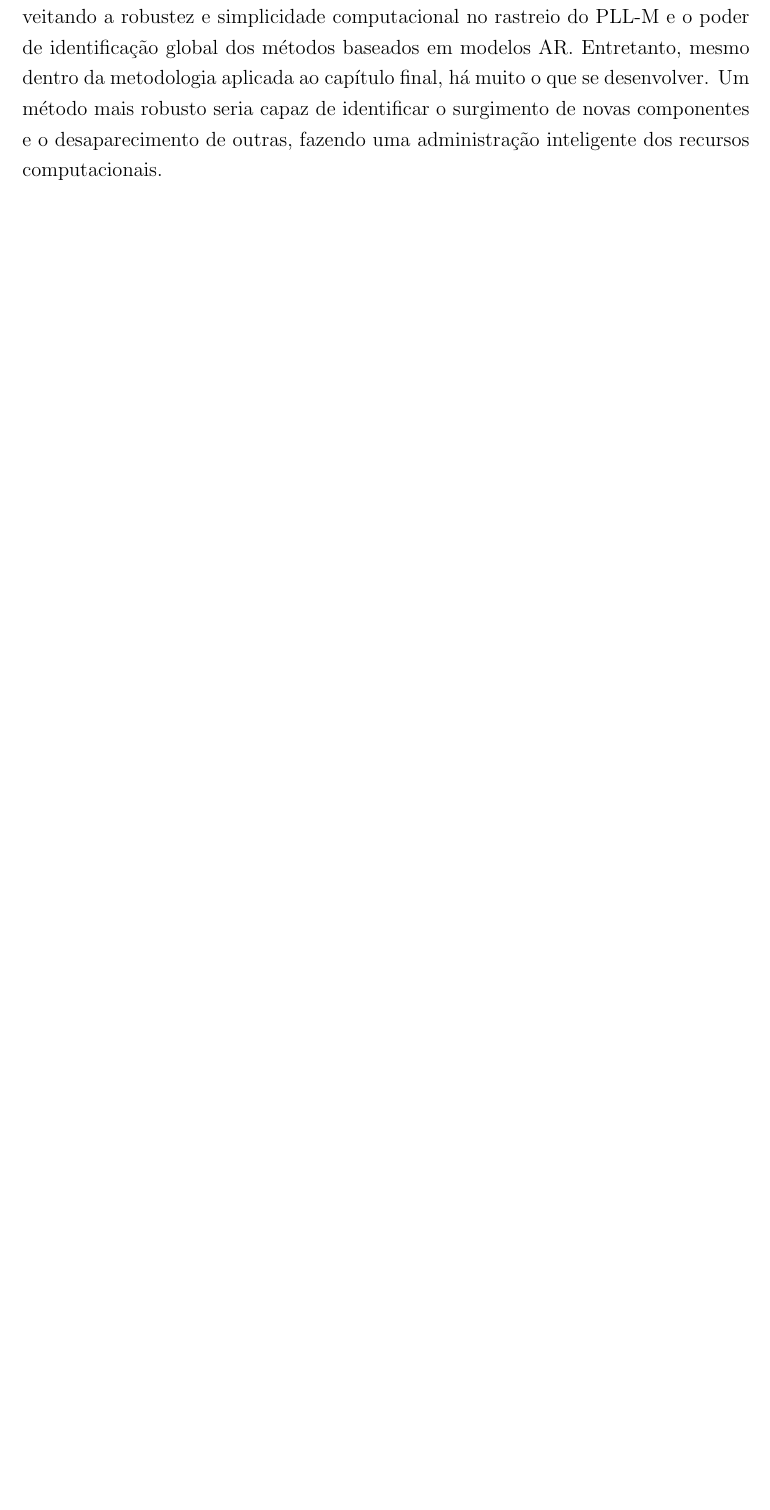
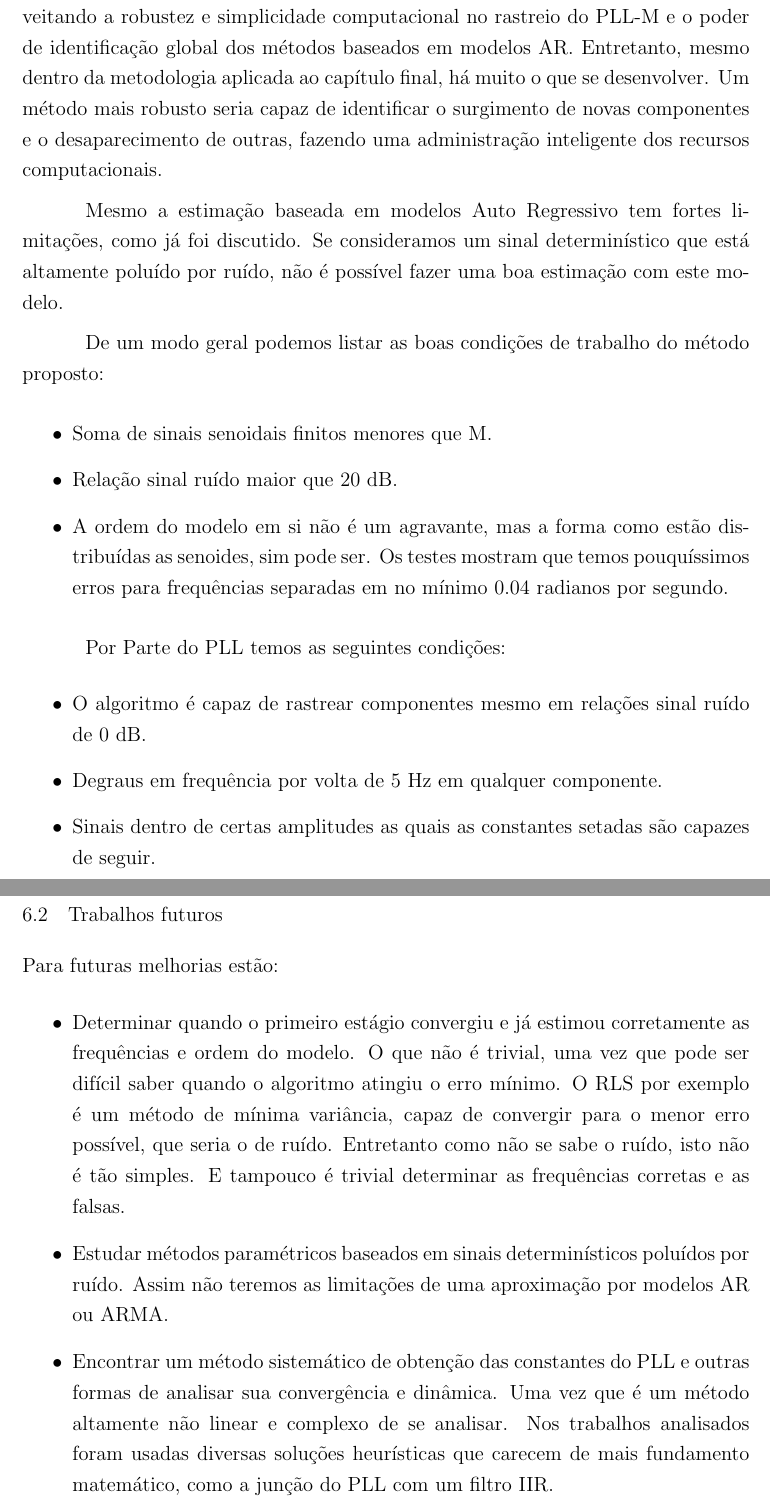
Before and after one commit to GDX64/TCC-materiais, a LaTeX thesis (Monografia/TCC%20(Copy)/main.tex, which reads Monografia/TCC%20(Copy)/capitulos/conclusao.tex): part of page 63 of 64 before the commit and two parts of pages 63 and 64 of 65 after it, the two joined at a grey line, cut so that both start at the same text, the shorter picture padded with empty space. Compiled offline with pdfLaTeX.

Commit message:
mandei a conclusao

```diff
--- /dev/null
+++ b/Monografia/TCC%20(Copy)/capitulos/conclusao.tex
@@ -0,0 +1,30 @@
+\section{Conclusões}
+Neste trabalho apresentamos o que é e o problema que representa hoje a estimação espectral, bem como a fundamentação teórica matemática por trás do tema. Discorremos sobre métodos paramétricos e não paramétricos. Nos focamos principalmente em simular e apresentar alternativas para duas metodologias relativamente recentes, publicadas nos últimos 10 anos.
+
+Apresentamos as virtudes e pontos fracos de cada um dos métodos, ao final do trabalho é proposto um método capaz de unir os pontos fortes de cada um. Aproveitando a robustez e simplicidade computacional no rastreio do PLL-M e o poder de identificação global dos métodos baseados em modelos AR. Entretanto, mesmo dentro da metodologia aplicada ao capítulo final, há muito o que se desenvolver. Um método mais robusto seria capaz de identificar o surgimento de novas componentes e o desaparecimento de outras, fazendo uma administração inteligente dos recursos computacionais.
+
+Mesmo a estimação baseada em modelos Auto Regressivo tem fortes limitações, como já foi discutido. Se consideramos um sinal determinístico que está altamente poluído por ruído, não é possível fazer uma boa estimação com este modelo.
+
+De um modo geral podemos listar as boas condições de trabalho do método proposto:
+
+\begin{itemize}
+	\item Soma de sinais senoidais finitos menores que M.
+	\item Relação sinal ruído maior que 20 dB.
+	\item A ordem do modelo em si não é um agravante, mas a forma como estão distribuídas as senoides, sim pode ser. Os testes mostram que temos pouquíssimos erros para frequências separadas em no mínimo 0.04 radianos por segundo.
+\end{itemize}
+
+Por Parte do PLL temos as seguintes condições:
+\begin{itemize}
+	\item O algoritmo é capaz de rastrear componentes mesmo em relações sinal ruído de 0 dB.
+	\item Degraus em frequência por volta de 5 Hz em qualquer componente.
+	\item Sinais dentro de certas amplitudes as quais as constantes setadas são capazes de seguir.
+\end{itemize}
+
+\section{Trabalhos futuros}
+
+Para futuras melhorias estão:
+\begin{itemize}
+	\item Determinar quando o primeiro estágio convergiu e já estimou corretamente as frequências e ordem do modelo. O que não é trivial, uma vez que pode ser difícil saber quando o algoritmo atingiu o erro mínimo. O RLS por exemplo é um método de mínima variância, capaz de convergir para o menor erro possível, que seria o de ruído. Entretanto como não se sabe o ruído, isto não é tão simples. E tampouco é trivial determinar as frequências corretas e as falsas.
+	\item Estudar métodos paramétricos baseados em sinais determinísticos poluídos por ruído. Assim não teremos as limitações de uma aproximação por modelos AR ou ARMA.
+	\item Encontrar um método sistemático de obtenção das constantes do PLL e outras formas de analisar sua convergência e dinâmica. Uma vez que é um método altamente não linear e complexo de se analisar. Nos trabalhos analisados foram usadas diversas soluções heurísticas que carecem de mais fundamento matemático, como a junção do PLL com um filtro IIR.
+\end{itemize}
--- a/Monografia/TCC%20(Copy)/main.tex
+++ b/Monografia/TCC%20(Copy)/main.tex
@@ -226,6 +232,8 @@ brazil			        %% Idioma principal
 \chapter{Estrutura final}
 \input{capitulos/chp5/chp5}
 
+\chapter{Conclusões e Trabalhos Futuros}
+\input{capitulos/conclusao}
 %\appendix
 %\chapter{Appendix Title}
 %\input{capitulos/appendix}
```
Also changed, not shown: Monografia/TCC%20(Copy)/capitulos/chp2/chp2_chp.tex (+3 -2 lines), Monografia/TCC%20(Copy)/capitulos/chp3/chp3.tex (+6 -6 lines), Monografia/TCC%20(Copy)/capitulos/chp4/chp4.tex (+3 -3 lines), Monografia/TCC%20(Copy)/capitulos/chp5/chp5.tex (+1 -8 lines), Monografia/TCC%20(Copy)/TCC_gabriel_Machado.pdf (added), Monografia/TCC%20(Copy)/main.pdf, Monografia/TCC%20(Copy)/main.tex (6 more changed lines), 4 other files.
